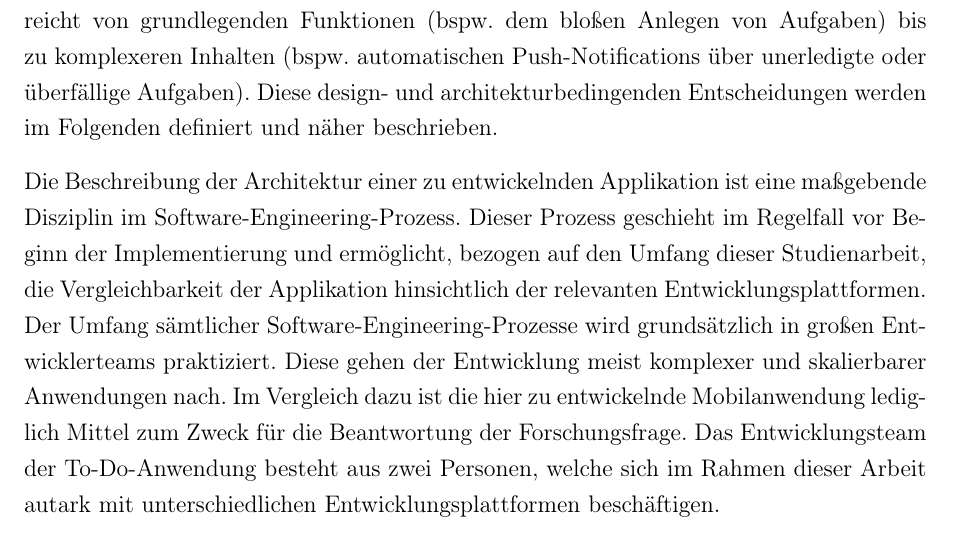
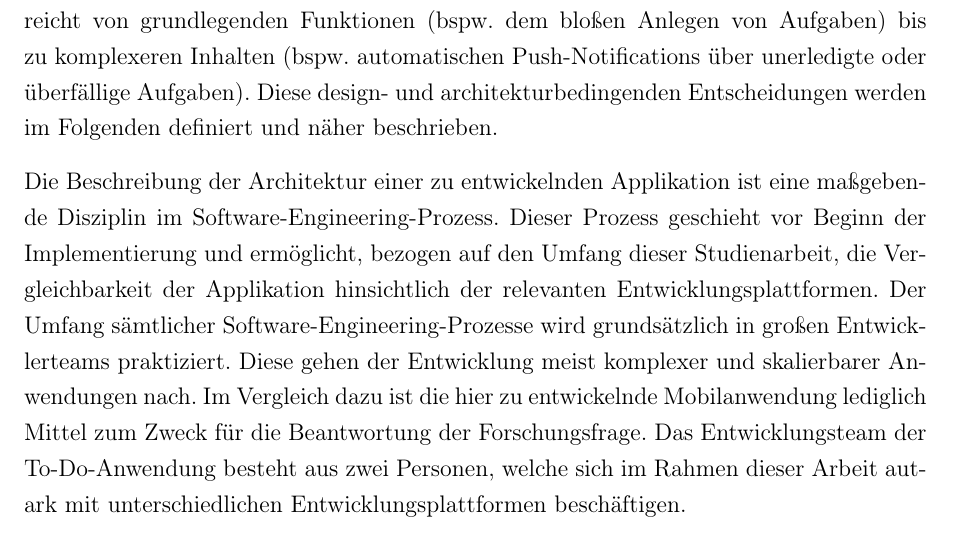
Before and after one commit to oliver-rudzinski/pwa-research-project, a LaTeX thesis (thesis-source/root.tex, which reads thesis-source/main-matter/3_Architektur.tex): part of page 30 of 82, cut so that both start at the same text. Compiled offline with pdfLaTeX; a LaTeX package or settings file that is missing is left out.

Commit message:
Update 3_Architektur.tex

```diff
--- a/thesis-source/main-matter/3_Architektur.tex
+++ b/thesis-source/main-matter/3_Architektur.tex
@@ -1,6 +1,6 @@
 Die hier zu entwickelnde Anwendung dient zum Anlegen und Verwalten von Aufgaben der Nutzer. Somit löst sie die sogenannte, analoge \textit{To-Do-Liste} ab. Dabei hat die Anwendung (und somit auch die Studienarbeit) keinen Anspruch auf Innovationsdarbierung. Die Begründung der dieses speziellen Entwicklungsbeispiels liegt darin, dass eine To-Do-Listen-Anwendung ein großes Spektrum von Funktionen abbilden kann. Dieses Spektrum reicht von grundlegenden Funktionen (bspw. dem bloßen Anlegen von Aufgaben) bis zu komplexeren Inhalten (bspw. automatischen Push-Notifications über unerledigte oder überfällige Aufgaben). Diese design- und architekturbedingenden Entscheidungen werden im Folgenden definiert und näher beschrieben.
 
-Die Beschreibung der Architektur einer zu entwickelnden Applikation ist eine maßgebende Disziplin im Software-Engineering-Prozess. Dieser Prozess geschieht im Regelfall vor Beginn der Implementierung und ermöglicht, bezogen auf den Umfang dieser Studienarbeit, die Vergleichbarkeit der Applikation hinsichtlich der relevanten Entwicklungsplattformen. Der Umfang sämtlicher Software-Engineering-Prozesse wird grundsätzlich in großen Entwicklerteams praktiziert. Diese gehen der Entwicklung meist komplexer und skalierbarer Anwendungen nach. Im Vergleich dazu ist die hier zu entwickelnde Mobilanwendung lediglich Mittel zum Zweck für die Beantwortung der Forschungsfrage. Das Entwicklungsteam der To-Do-Anwendung besteht aus zwei Personen, welche sich im Rahmen dieser Arbeit autark mit unterschiedlichen Entwicklungsplattformen beschäftigen.
+Die Beschreibung der Architektur einer zu entwickelnden Applikation ist eine maßgebende Disziplin im Software-Engineering-Prozess. Dieser Prozess geschieht vor Beginn der Implementierung und ermöglicht, bezogen auf den Umfang dieser Studienarbeit, die Vergleichbarkeit der Applikation hinsichtlich der relevanten Entwicklungsplattformen. Der Umfang sämtlicher Software-Engineering-Prozesse wird grundsätzlich in großen Entwicklerteams praktiziert. Diese gehen der Entwicklung meist komplexer und skalierbarer Anwendungen nach. Im Vergleich dazu ist die hier zu entwickelnde Mobilanwendung lediglich Mittel zum Zweck für die Beantwortung der Forschungsfrage. Das Entwicklungsteam der To-Do-Anwendung besteht aus zwei Personen, welche sich im Rahmen dieser Arbeit autark mit unterschiedlichen Entwicklungsplattformen beschäftigen.
 
 Dies sorgt dafür, dass sich lediglich eine abgespeckte Form des Software-Engineering auf dieses Projekt anwenden lässt. Konkret bedeutet dies, dass zum Einen keine spezifischen Aussagen über den Software-Prozess bzw. über das Entwicklungsmodell (Wasserfall-Modell, iteratives Modell, etc.) gemacht werden. Dies würde sich hinsichtlich des verhältnismäßig geringen Entwicklungs- und Wartungsaufwands der App kontraproduktiv auf die Zielorientierung auswirken. Umso wichtiger ist die Definition funktionaler sowie nicht-funktionaler Anforderungen, welche daraufhin näher erläutert und spezifiziert werden. Auch die Interaktion zwischen Nutzer und Anwendung muss für eine vergleichende Entwicklung definiert werden. Die zeitlichen und komponentenabhängigen Abläufe innerhalb der App gehören ebenfalls zu den Bestandteilen der Architektur. Letztere beiden Punkte werden im Rahmen des sog. \textit{Systems Modelling} definiert. Darüber hinaus werden auch optische Aspekte und Verhaltensweisen des \ac{ui} abgegrenzt.
 
```
